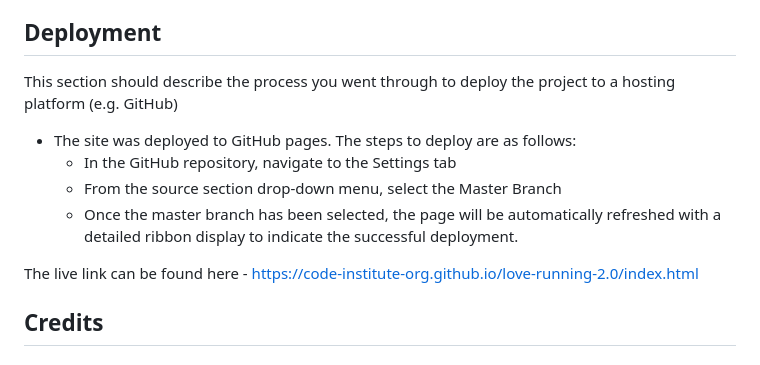
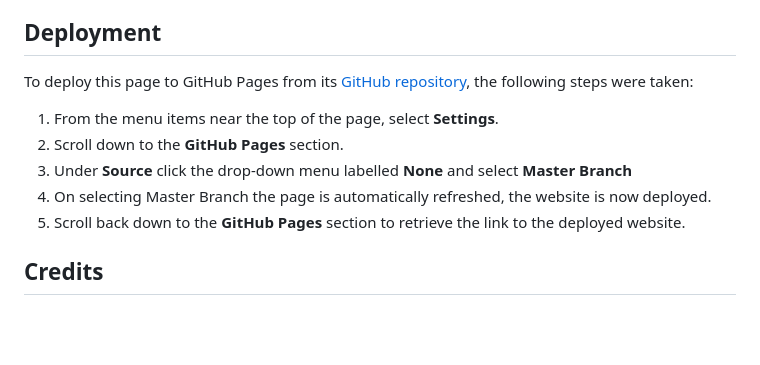
Before and after one commit to IanaLois/ChordConnect, a Markdown page: README.md, the part around the change. Rendered like a GitHub page; blank space fills up the shorter version.

```diff
--- a/README.md
+++ b/README.md
@@ -129,15 +129,13 @@ ChordConnect has made learning guitar as simple as learning your ABCs and 123s f
 
 ## Deployment
 
-This section should describe the process you went through to deploy the project to a hosting platform (e.g. GitHub)
+To deploy this page to GitHub Pages from its [GitHub repository](https://github.com/D0nni387/Luxury-Door-Solutions), the following steps were taken:
 
-- The site was deployed to GitHub pages. The steps to deploy are as follows:
-  - In the GitHub repository, navigate to the Settings tab
-  - From the source section drop-down menu, select the Master Branch
-  - Once the master branch has been selected, the page will be automatically refreshed with a detailed ribbon display to indicate the successful deployment.
-
-The live link can be found here - https://code-institute-org.github.io/love-running-2.0/index.html
-
+1. From the menu items near the top of the page, select **Settings**.
+2. Scroll down to the **GitHub Pages** section.
+3. Under **Source** click the drop-down menu labelled **None** and select **Master Branch**
+4. On selecting Master Branch the page is automatically refreshed, the website is now deployed.
+5. Scroll back down to the **GitHub Pages** section to retrieve the link to the deployed website.
 
 ## Credits
 
```
